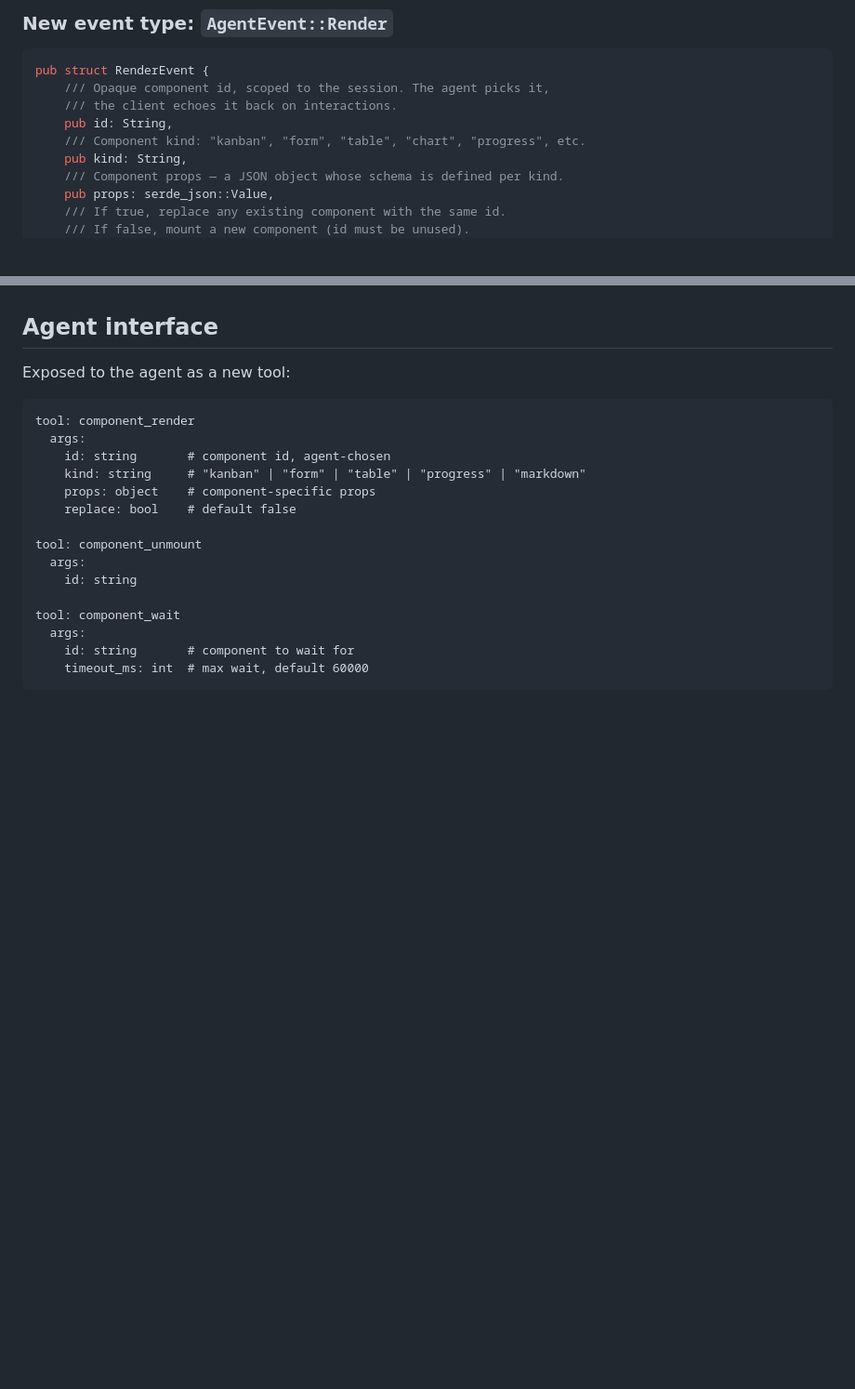
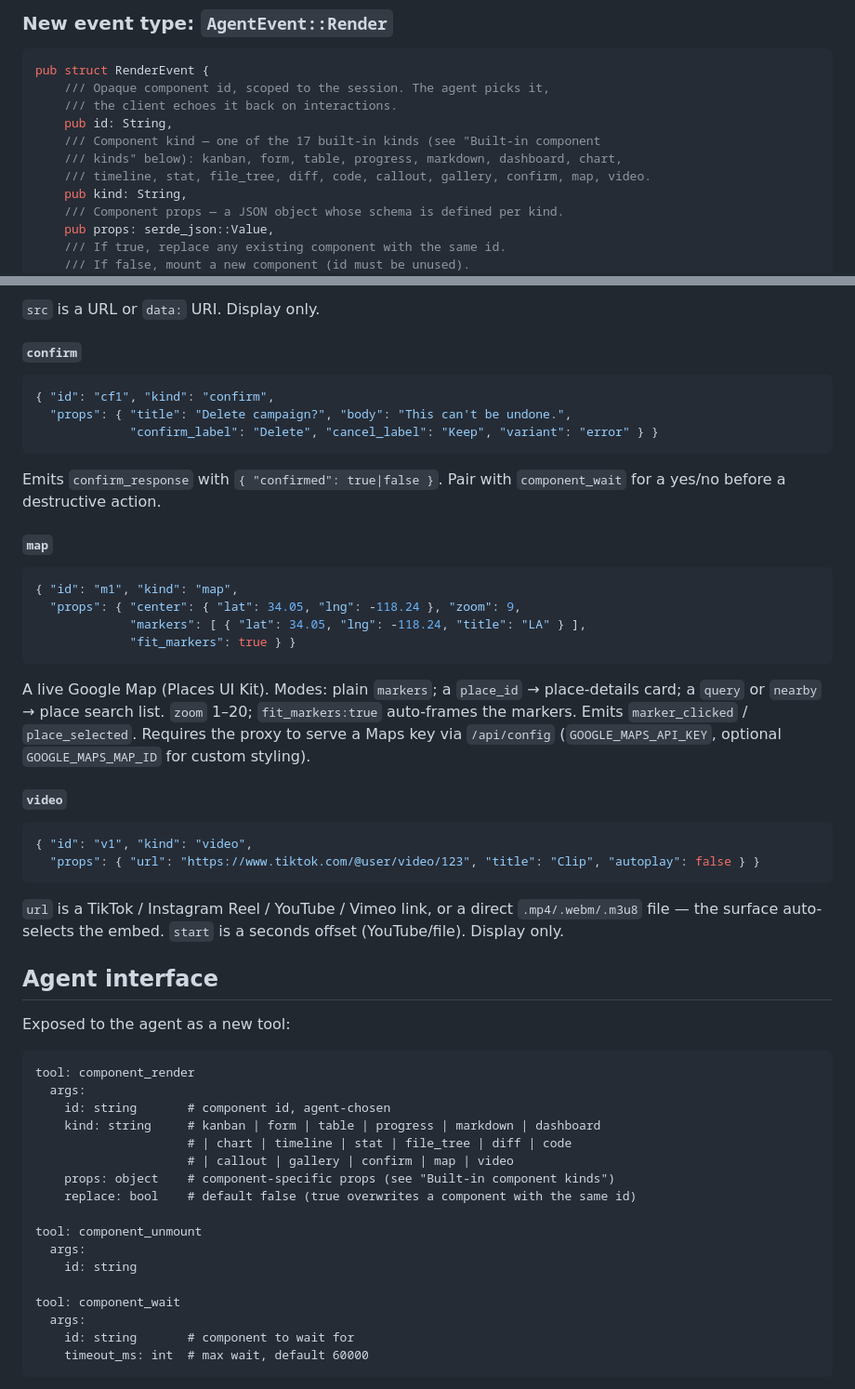
Before and after one commit to Risingtides-dev/ocean-os, a Markdown page: docs/AGENT_RENDER_PROTOCOL.md, 2 parts joined by grey strips. Shown at 93% size. Drawn GitHub-style; blank space fills up the shorter version.

````diff
--- a/docs/AGENT_RENDER_PROTOCOL.md
+++ b/docs/AGENT_RENDER_PROTOCOL.md
@@ -34,7 +34,9 @@ pub struct RenderEvent {
     /// Opaque component id, scoped to the session. The agent picks it,
     /// the client echoes it back on interactions.
     pub id: String,
-    /// Component kind: "kanban", "form", "table", "chart", "progress", etc.
+    /// Component kind — one of the 17 built-in kinds (see "Built-in component
+    /// kinds" below): kanban, form, table, progress, markdown, dashboard, chart,
+    /// timeline, stat, file_tree, diff, code, callout, gallery, confirm, map, video.
     pub kind: String,
     /// Component props — a JSON object whose schema is defined per kind.
     pub props: serde_json::Value,
@@ -181,3 +265,42 @@ components let the agent place rendered blocks anywhere in a dashboard layout.
+`src` is a URL or `data:` URI. Display only.
+
+#### `confirm`
+
+```json
+{ "id": "cf1", "kind": "confirm",
+  "props": { "title": "Delete campaign?", "body": "This can't be undone.",
+             "confirm_label": "Delete", "cancel_label": "Keep", "variant": "error" } }
+```
+
+Emits `confirm_response` with `{ "confirmed": true|false }`. Pair with `component_wait`
+for a yes/no before a destructive action.
+
+#### `map`
+
+```json
+{ "id": "m1", "kind": "map",
+  "props": { "center": { "lat": 34.05, "lng": -118.24 }, "zoom": 9,
+             "markers": [ { "lat": 34.05, "lng": -118.24, "title": "LA" } ],
+             "fit_markers": true } }
+```
+
+A live Google Map (Places UI Kit). Modes: plain `markers`; a `place_id` →
+place-details card; a `query` or `nearby` → place search list. `zoom` 1–20;
+`fit_markers:true` auto-frames the markers. Emits `marker_clicked` / `place_selected`.
+Requires the proxy to serve a Maps key via `/api/config` (`GOOGLE_MAPS_API_KEY`,
+optional `GOOGLE_MAPS_MAP_ID` for custom styling).
+
+#### `video`
+
+```json
+{ "id": "v1", "kind": "video",
+  "props": { "url": "https://www.tiktok.com/@user/video/123", "title": "Clip", "autoplay": false } }
+```
+
+`url` is a TikTok / Instagram Reel / YouTube / Vimeo link, or a direct
+`.mp4/.webm/.m3u8` file — the surface auto-selects the embed. `start` is a seconds
+offset (YouTube/file). Display only.
+
 ## Agent interface
 
 Exposed to the agent as a new tool:
@@ -186,9 +309,11 @@ Exposed to the agent as a new tool:
 tool: component_render
   args:
     id: string       # component id, agent-chosen
-    kind: string     # "kanban" | "form" | "table" | "progress" | "markdown"
-    props: object    # component-specific props
-    replace: bool    # default false
+    kind: string     # kanban | form | table | progress | markdown | dashboard
+                     # | chart | timeline | stat | file_tree | diff | code
+                     # | callout | gallery | confirm | map | video
+    props: object    # component-specific props (see "Built-in component kinds")
+    replace: bool    # default false (true overwrites a component with the same id)
 
 tool: component_unmount
   args:
````
Also changed, not shown: other parts of docs/AGENT_RENDER_PROTOCOL.md (+82 -0 lines).
